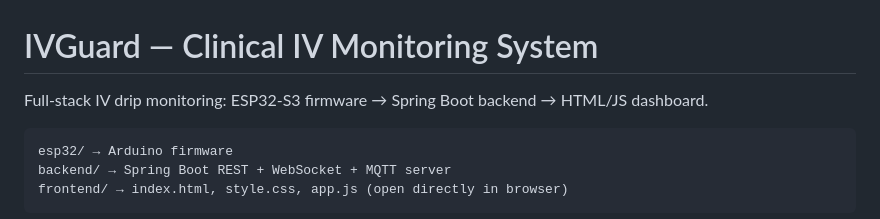
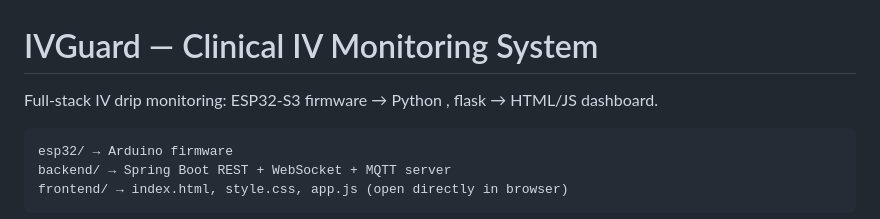
Before and after one commit to Nishanth-M-17/IV-Drip-Flow-Monitor, a Markdown page: README.md, the part around the change. Rendered like a GitHub page.

````diff
--- a/README.md
+++ b/README.md
@@ -1,6 +1,6 @@
 # IVGuard — Clinical IV Monitoring System
 
-Full-stack IV drip monitoring: ESP32-S3 firmware → Spring Boot backend → HTML/JS dashboard.
+Full-stack IV drip monitoring: ESP32-S3 firmware → Python , flask → HTML/JS dashboard.
 
 ```
 esp32/ → Arduino firmware
````
